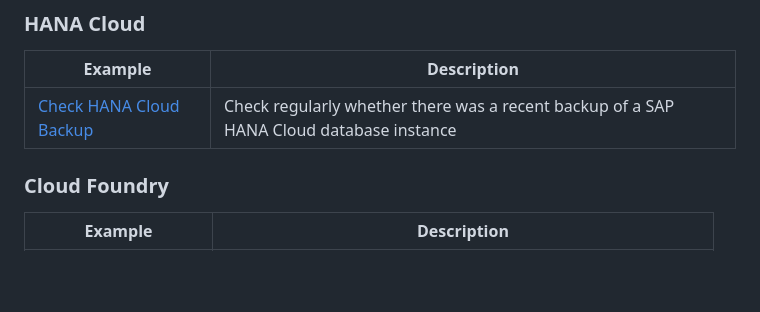
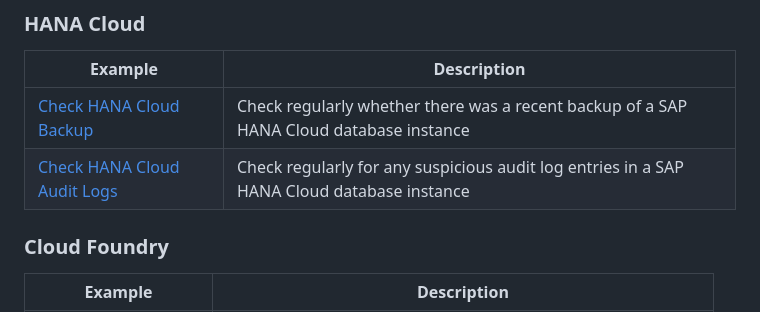
Before and after one commit to SAP-samples/automation-pilot-examples, a Markdown page: README.md, the part around the change. Drawn GitHub-style; blank space fills up the shorter version.

Commit message:
Add HANA Cloud check audit logs example

```diff
--- a/README.md
+++ b/README.md
@@ -72,6 +72,7 @@ After importing, you'll see a new catalog tile - **Automation Pilot Examples**.
 | Example | Description |
 |---------|-------------|
 | [Check HANA Cloud Backup](check-hana-cloud-backup) | Check regularly whether there was a recent backup of a SAP HANA Cloud database instance |
+| [Check HANA Cloud Audit Logs](check-hana-cloud-audit-logs) | Check regularly for any suspicious audit log entries in a SAP HANA Cloud database instance |
 
 ### Cloud Foundry
 
```
Also changed, not shown: check-hana-cloud-audit-logs/README.md (added, +47 -0 lines), check-hana-cloud-audit-logs/assets/audit-logs-error-message.png (added), 1 other file.
